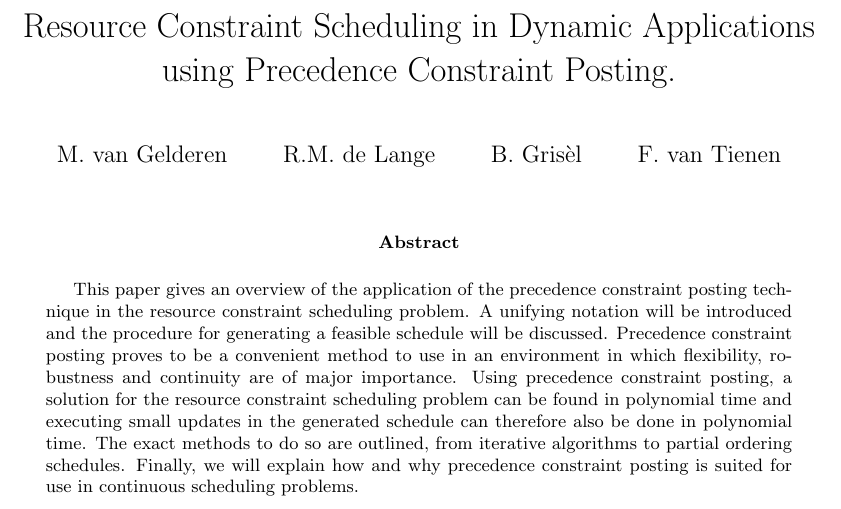
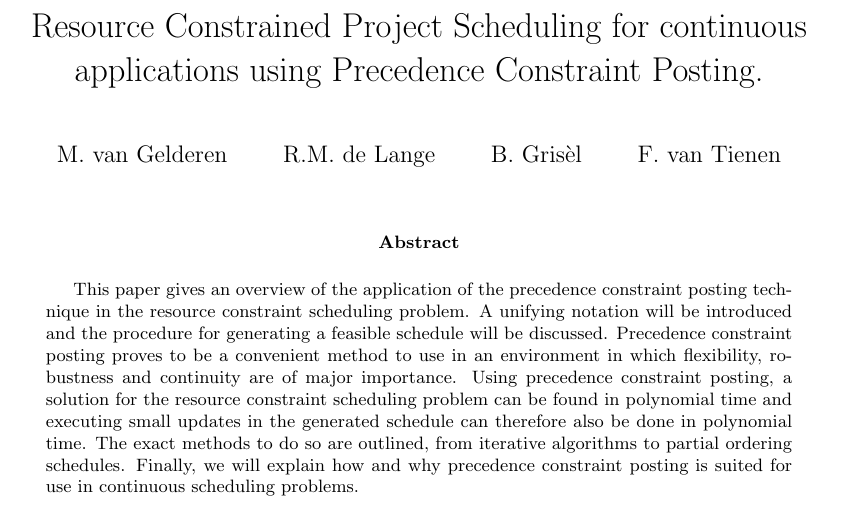
Before and after one commit to deazurain/rrcs, a LaTeX paper (rrcs.tex): part of page 1 of 12, cut at the place of the change. Compiled offline with pdfLaTeX.

Commit message:
titel aangepast hihi

```diff
--- a/rrcs.tex
+++ b/rrcs.tex
@@ -10,7 +10,7 @@
 
 \input{tikz/tikz}
 
-\title{Resource Constraint Scheduling in Dynamic Applications using Precedence Constraint Posting.}
+\title{Resource Constrained Project Scheduling for continuous applications using Precedence Constraint Posting.}
 \author{M. van Gelderen  \and
     R.M. de Lange \and
     B. Gris\`el \and
```
